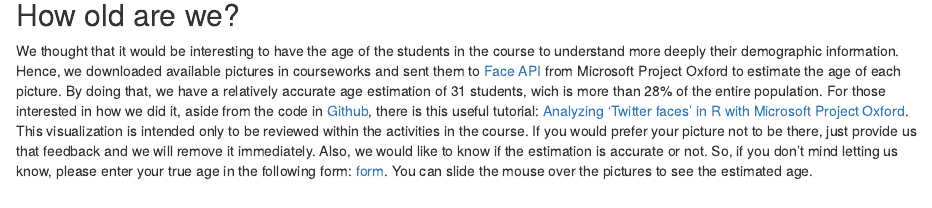
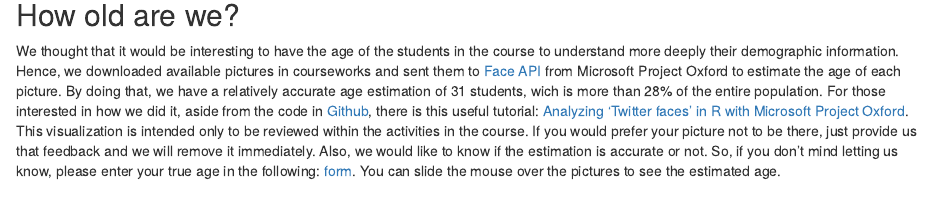
Before and after one commit to xavierign/visualizationHW1, an R Markdown document (HW1 Report.Rmd): the page in a window 1100 px wide, from 790 px down. Rendered offline with R 4.5, knitr and Pandoc, with nearby package versions; some code elsewhere in the file could not run offline.

Commit message:
Update HW1 Report.Rmd

```diff
--- a/HW1 Report.Rmd
+++ b/HW1 Report.Rmd
@@ -36,7 +36,7 @@ bp
 
 
 ## How old are we?
-We thought that it would be interesting to have the age of the students in the course to understand more deeply their demographic information. Hence, we downloaded available pictures in courseworks and sent them to [Face API](https://www.projectoxford.ai/face) from Microsoft Project Oxford to estimate the age of each picture. By doing that, we have a relatively accurate age estimation of 31 students, wich is more than 28% of the entire population. For those interested in how we did it, aside from the code in [Github](https://github.com/xavierign/visualizationHW1), there is this useful tutorial: [Analyzing 'Twitter faces' in R with Microsoft Project Oxford](http://www.r-bloggers.com/analyzing-twitter-faces-in-r-with-microsoft-project-oxford/). This visualization is intended only to be reviewed within the activities in the course. If you would prefer your picture not to be there, just provide us that feedback and we will remove it immediately. Also, we would like to know if the estimation is accurate or not. So, if you don't mind letting us know, please enter your true age in the following form: [form](https://docs.google.com/forms/d/1ZvdG8KxJvBhR9tcJTpk9n_awyE5ERF3X6mjtEezcrsc/viewform?usp=send_form). You can slide the mouse over the pictures to see the estimated age.
+We thought that it would be interesting to have the age of the students in the course to understand more deeply their demographic information. Hence, we downloaded available pictures in courseworks and sent them to [Face API](https://www.projectoxford.ai/face) from Microsoft Project Oxford to estimate the age of each picture. By doing that, we have a relatively accurate age estimation of 31 students, wich is more than 28% of the entire population. For those interested in how we did it, aside from the code in [Github](https://github.com/xavierign/visualizationHW1), there is this useful tutorial: [Analyzing 'Twitter faces' in R with Microsoft Project Oxford](http://www.r-bloggers.com/analyzing-twitter-faces-in-r-with-microsoft-project-oxford/). This visualization is intended only to be reviewed within the activities in the course. If you would prefer your picture not to be there, just provide us that feedback and we will remove it immediately. Also, we would like to know if the estimation is accurate or not. So, if you don't mind letting us know, please enter your true age in the following: [form](https://docs.google.com/forms/d/1ZvdG8KxJvBhR9tcJTpk9n_awyE5ERF3X6mjtEezcrsc/viewform?usp=send_form). You can slide the mouse over the pictures to see the estimated age.
 <br>
 <br>
 
```
